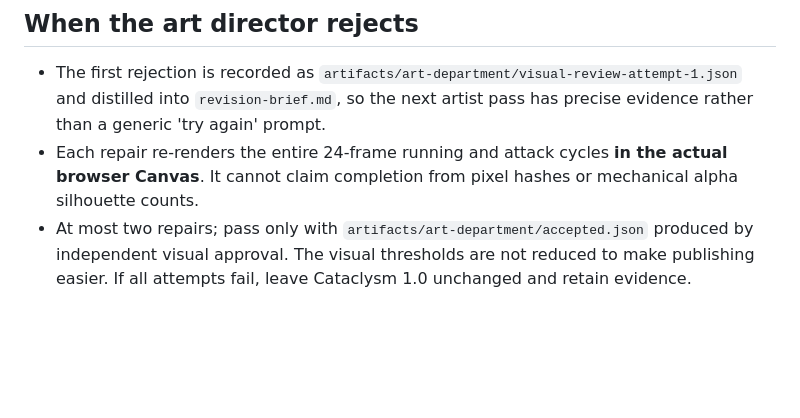
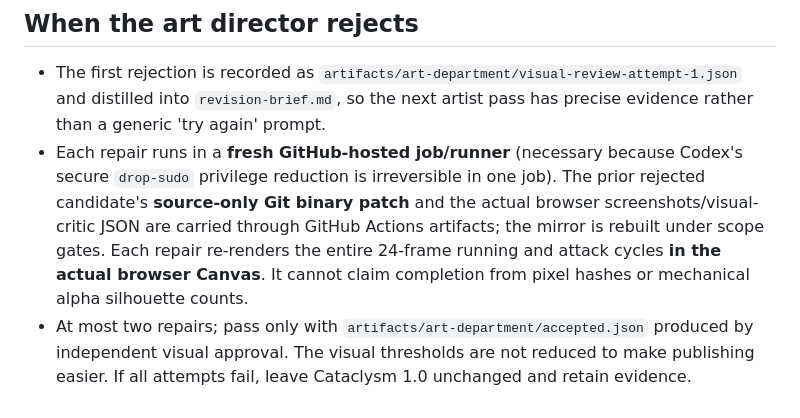
Before and after one commit to BoRHeX/kbc-rpg-prototype, a Markdown page: game_factory/art_department/DEPARTMENT.md, the part around the change. Rendered like a GitHub page; blank space fills up the shorter version.

Commit message:
Document fresh-runner safe iteration and candidate evidence transfer

```diff
--- a/game_factory/art_department/DEPARTMENT.md
+++ b/game_factory/art_department/DEPARTMENT.md
@@ -23,5 +23,5 @@ For another game: supply a corresponding character manifest and integration/acce
 
 ## When the art director rejects
 - The first rejection is recorded as `artifacts/art-department/visual-review-attempt-1.json` and distilled into `revision-brief.md`, so the next artist pass has precise evidence rather than a generic 'try again' prompt.
-- Each repair re-renders the entire 24-frame running and attack cycles **in the actual browser Canvas**. It cannot claim completion from pixel hashes or mechanical alpha silhouette counts.
+- Each repair runs in a **fresh GitHub-hosted job/runner** (necessary because Codex's secure `drop-sudo` privilege reduction is irreversible in one job). The prior rejected candidate's **source-only Git binary patch** and the actual browser screenshots/visual-critic JSON are carried through GitHub Actions artifacts; the mirror is rebuilt under scope gates. Each repair re-renders the entire 24-frame running and attack cycles **in the actual browser Canvas**. It cannot claim completion from pixel hashes or mechanical alpha silhouette counts.
 - At most two repairs; pass only with `artifacts/art-department/accepted.json` produced by independent visual approval. The visual thresholds are not reduced to make publishing easier. If all attempts fail, leave Cataclysm 1.0 unchanged and retain evidence.
```
